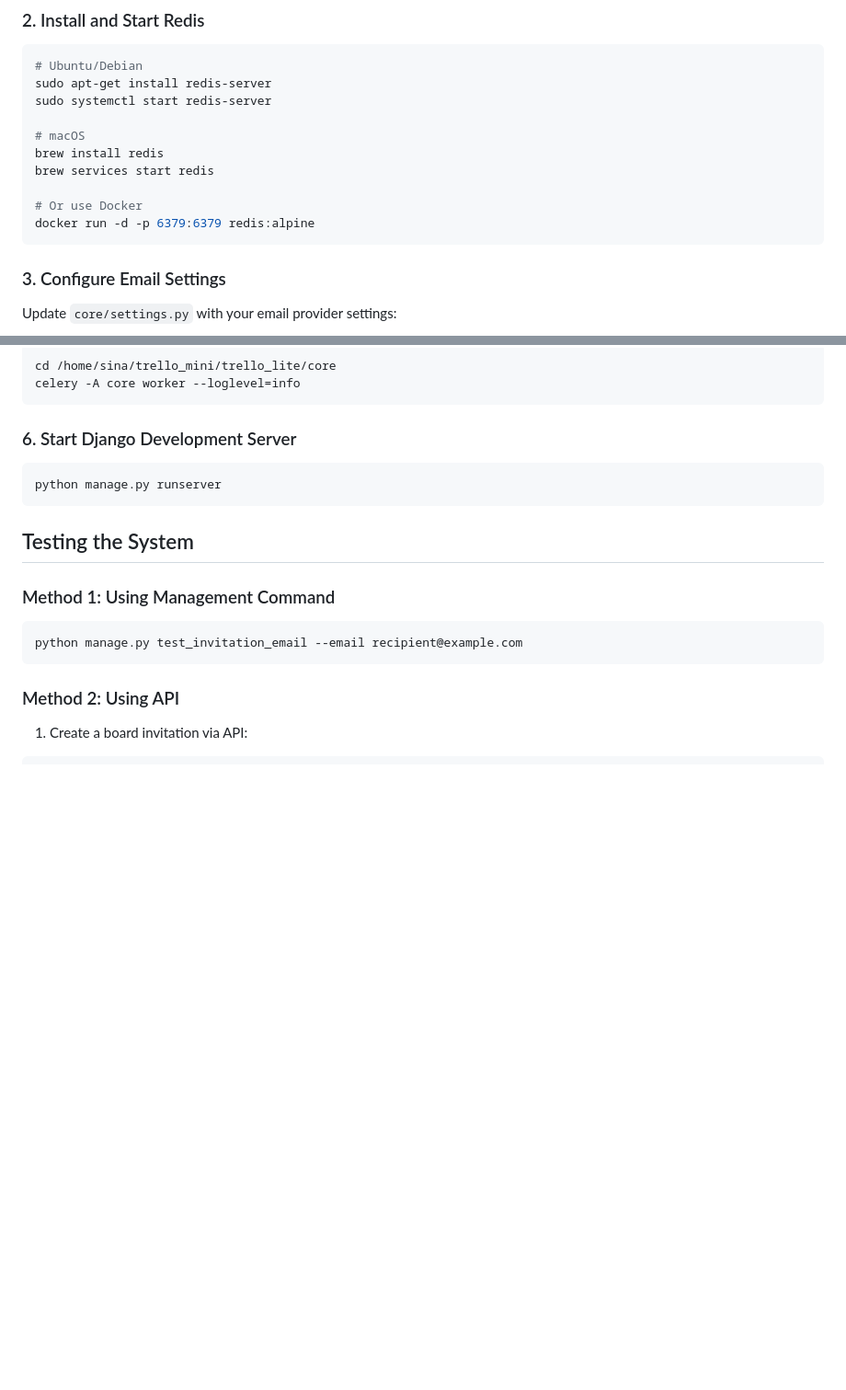
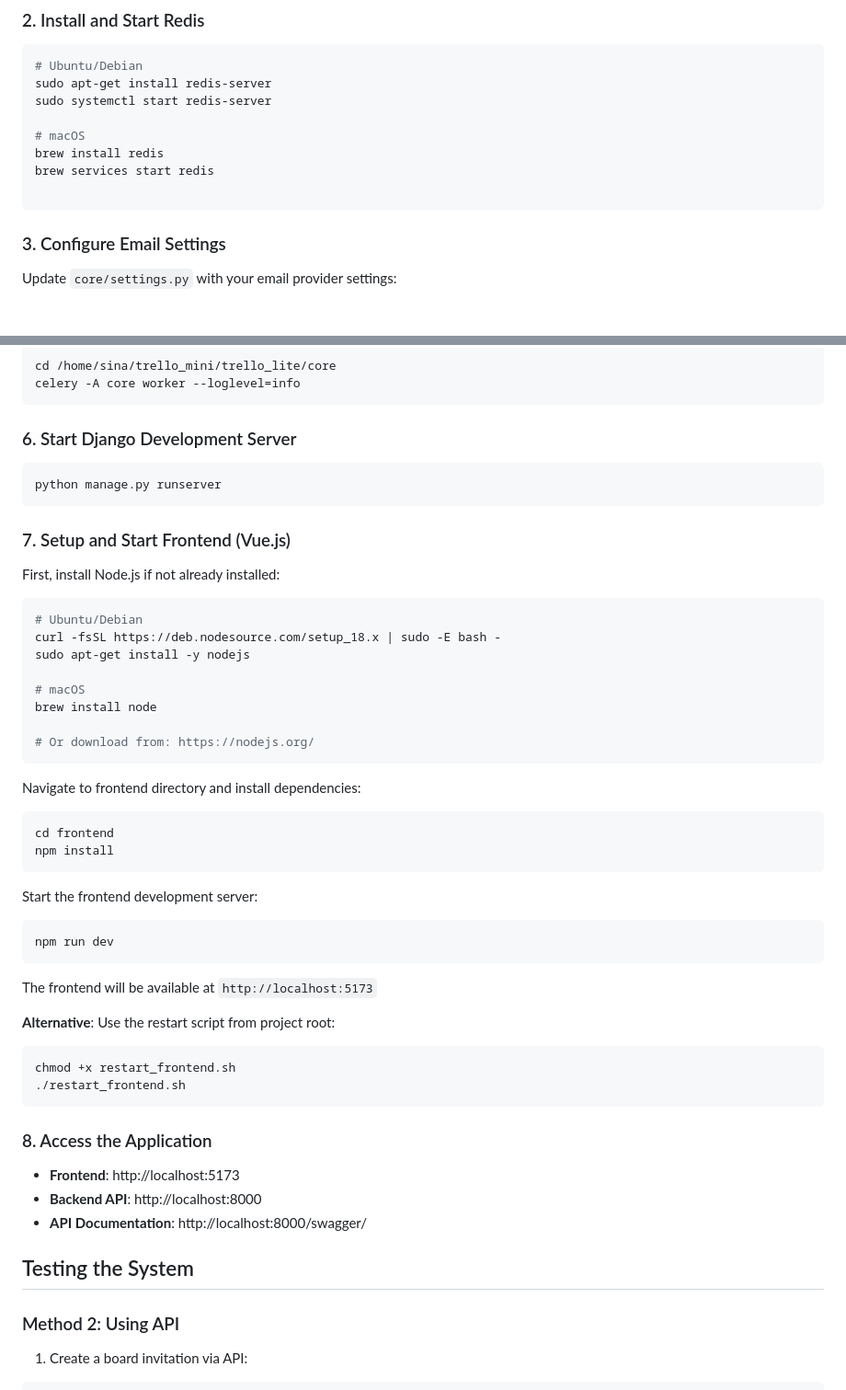
Before and after one commit to nezam-4/trello_lite, a Markdown page: README.md, 2 parts joined by grey strips. Shown: that part at 92% size. Drawn GitHub-style; blank space fills up the shorter version.

````diff
--- a/README.md
+++ b/README.md
@@ -29,8 +29,6 @@ sudo systemctl start redis-server
 brew install redis
 brew services start redis
 
-# Or use Docker
-docker run -d -p 6379:6379 redis:alpine
 ```
 
 ### 3. Configure Email Settings
@@ -73,13 +71,51 @@ celery -A core worker --loglevel=info
 python manage.py runserver
 ```
 
+### 7. Setup and Start Frontend (Vue.js)
+
+First, install Node.js if not already installed:
+
+```bash
+# Ubuntu/Debian
+curl -fsSL https://deb.nodesource.com/setup_18.x | sudo -E bash -
+sudo apt-get install -y nodejs
+
+# macOS
+brew install node
+
+# Or download from: https://nodejs.org/
+```
+
+Navigate to frontend directory and install dependencies:
+
+```bash
+cd frontend
+npm install
+```
+
+Start the frontend development server:
+
+```bash
+npm run dev
+```
+
+The frontend will be available at `http://localhost:5173`
+
+**Alternative**: Use the restart script from project root:
+
+```bash
+chmod +x restart_frontend.sh
+./restart_frontend.sh
+```
+
+### 8. Access the Application
+
+- **Frontend**: http://localhost:5173
+- **Backend API**: http://localhost:8000
+- **API Documentation**: http://localhost:8000/swagger/
+
 ## Testing the System
 
-### Method 1: Using Management Command
-
-```bash
-python manage.py test_invitation_email --email recipient@example.com
-```
 
 ### Method 2: Using API
 
````
